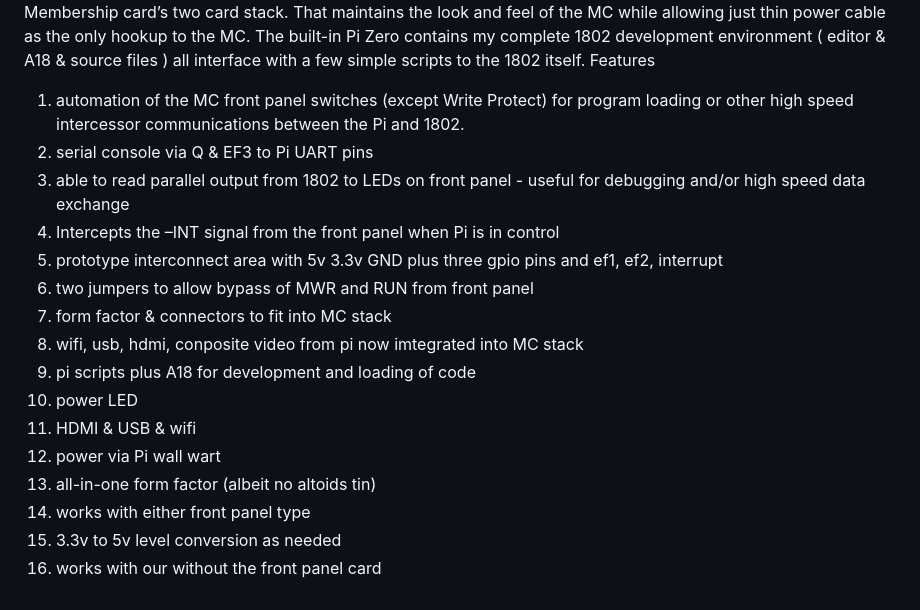
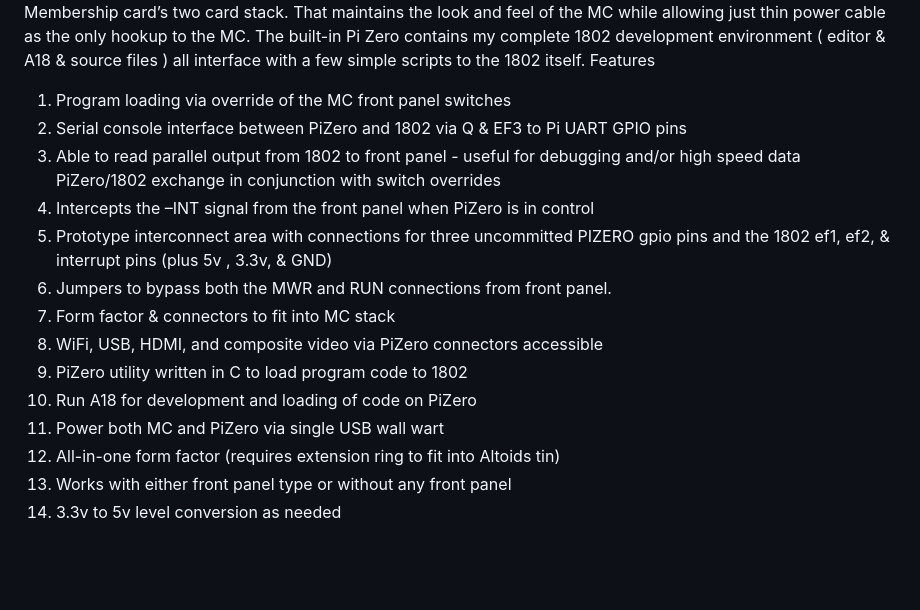
Before and after one commit to anthonylhill/anthonylhill.github.io, a Markdown page: README.md, the part around the change. GitHub-like rendering; blank space fills up the shorter version.

```diff
--- a/README.md
+++ b/README.md
@@ -22,20 +22,18 @@ Having said all that, after a few months of usage I felt like there was a little
 So I’ve designed and built a PCB Raspberry PiZero W loader card that’s format compatible with the MC and  inserts in the middle of the Membership card’s two card stack.  That maintains the look and feel of the MC while allowing just thin power cable as the only hookup to the MC.  The built-in Pi Zero contains my complete 1802 development environment ( editor & A18 & source files ) all interface with a few simple scripts to the 1802 itself.
 Features
 <ol>
-<li>	automation of the MC front panel switches (except Write Protect) for program loading or other high speed intercessor communications between the Pi and 1802.</li>
-<li>	serial console via Q & EF3 to Pi UART pins </li>
-<li>	able to read parallel output from 1802 to LEDs on front panel - useful for debugging and/or  high speed data exchange</li>
-<li>	Intercepts the –INT signal from  the front panel when Pi is in control</li>
-<li>	prototype interconnect area with 5v 3.3v GND plus three gpio pins and ef1, ef2, interrupt</li>
-<li>	two jumpers to allow bypass of MWR and RUN from front panel</li>
-<li>	form factor & connectors to fit into MC stack</li>
-<li>	wifi, usb, hdmi, conposite video from pi now imtegrated into MC stack</li>
-<li>	pi scripts plus A18 for development and loading of code</li>
-<li>	power LED</li>
-<li>	HDMI & USB & wifi</li>
-<li>	power via Pi wall wart</li></li>
-<li>	all-in-one form factor (albeit no altoids tin)</li>
-<li>	works with either front panel type</li>
-<li>	3.3v to 5v level conversion as needed</li>
-<li>	works with our without the front panel card</li>
+<li>Program loading via override of the MC front panel switches
+<li>Serial console interface between PiZero and 1802 via Q & EF3 to Pi UART GPIO pins
+<li>Able to read parallel output from 1802 to front panel - useful for debugging and/or high speed data PiZero/1802 exchange in conjunction with switch overrides
+<li>Intercepts the –INT signal from  the front panel when PiZero is in control
+<li>Prototype interconnect area with connections for three uncommitted PIZERO gpio pins and the 1802 ef1, ef2, & interrupt pins (plus 5v , 3.3v, & GND)
+<li>Jumpers to bypass both the MWR and RUN connections from front panel.
+<li>Form factor & connectors to fit into MC stack
+<li>WiFi, USB, HDMI, and composite video via PiZero connectors accessible
+<li>PiZero utility written in C to load program code to 1802
+<li>Run  A18 for development and loading of code on PiZero
+<li>Power both MC and PiZero via single USB wall wart
+<li>All-in-one form factor (requires extension ring to fit into Altoids tin)
+<li>Works with either front panel type or without any front panel
+<li>3.3v to 5v level conversion as needed
 </ol>
```
